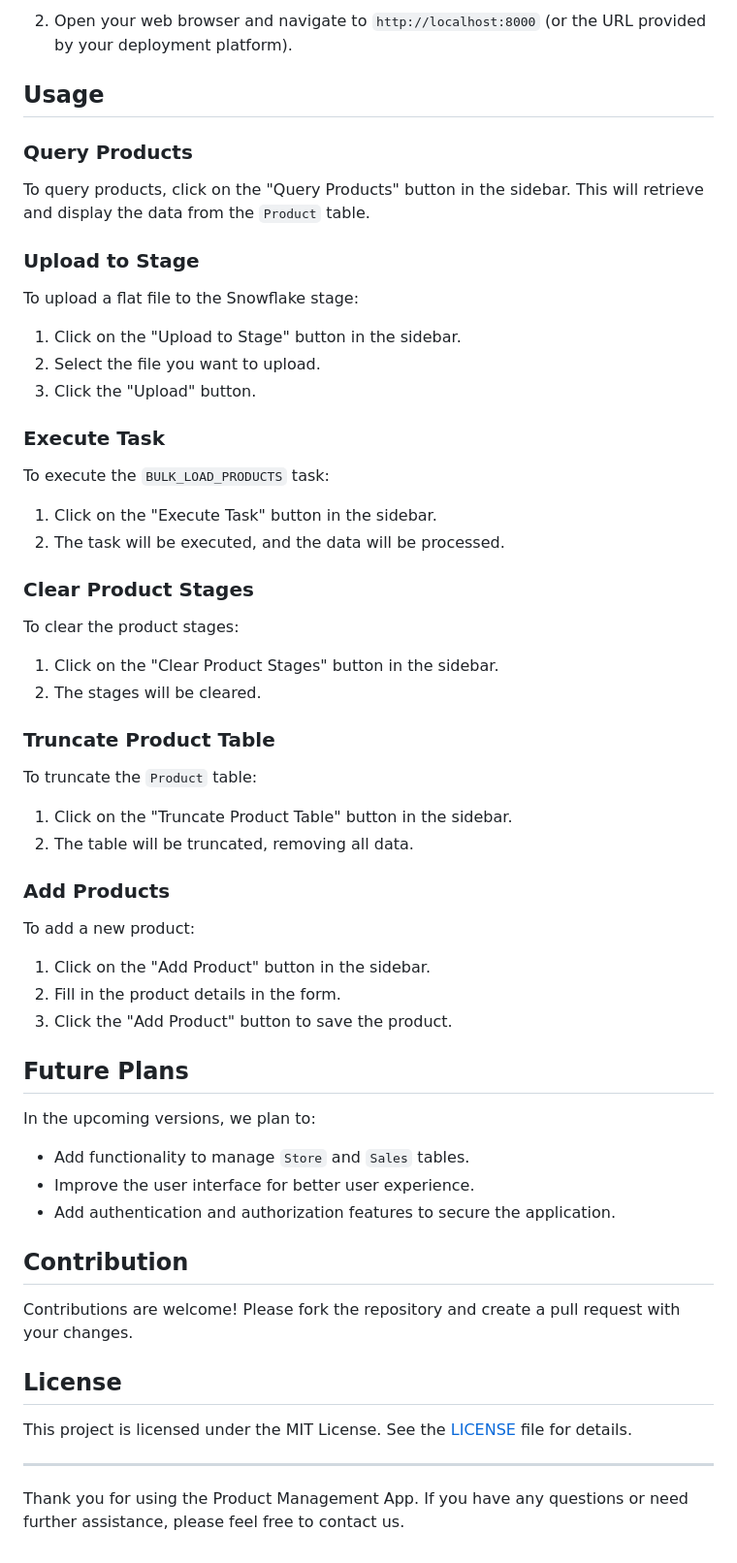
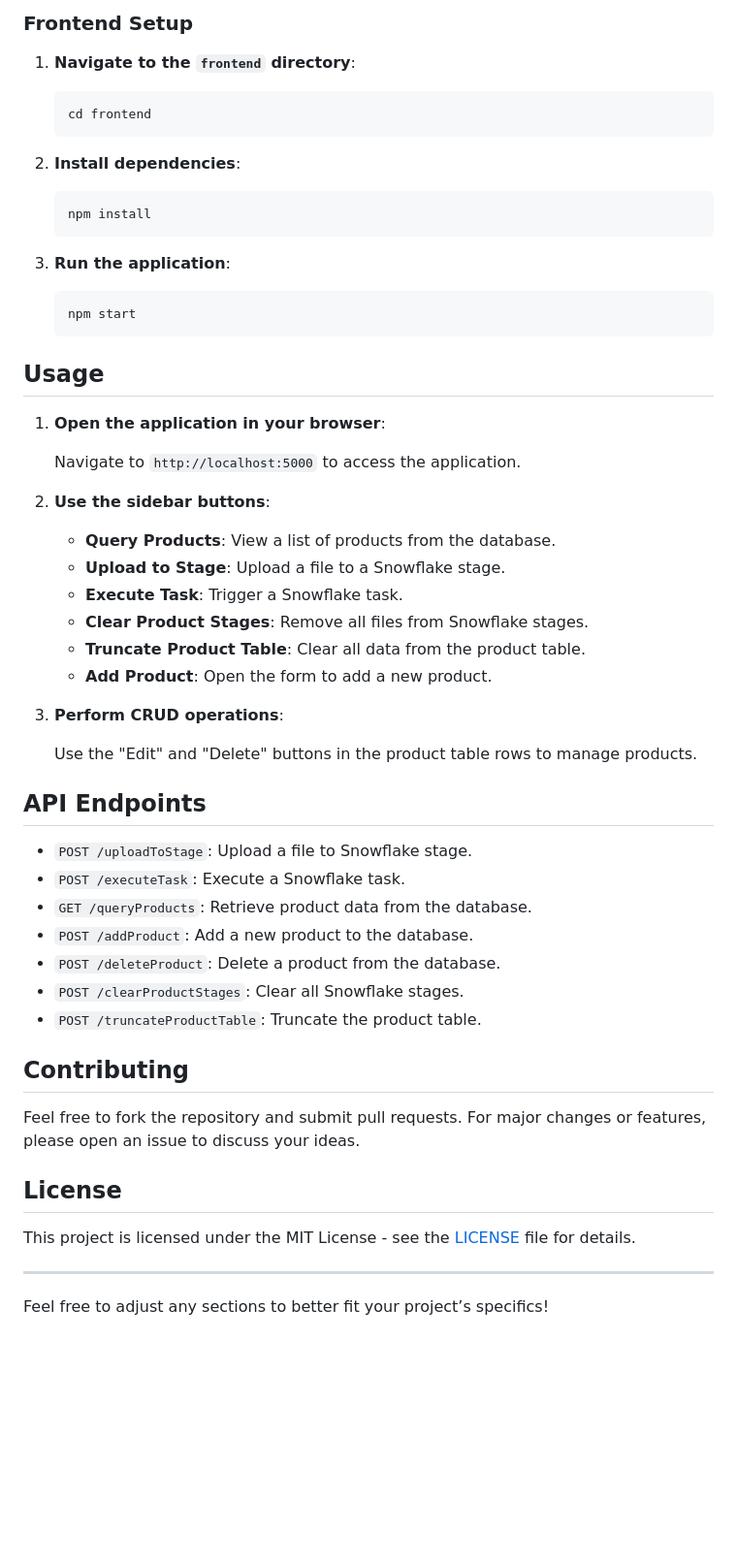
Before and after one commit to apalaciosgoldco/apalaciosgoldco, a Markdown page: README.md, the part around the change printed below. Shown: that part at 97% size. Drawn GitHub-style; blank space fills up the shorter version.

````diff
--- a/README.md
+++ b/README.md
@@ -74,60 +81,62 @@ Ensure you have the following software installed:
     ```
 
-2. Open your web browser and navigate to `http://localhost:8000` (or the URL provided by your deployment platform).
+### Frontend Setup
+
+1. **Navigate to the `frontend` directory**:
+
+    ```bash
+    cd frontend
+    ```
+
+2. **Install dependencies**:
+
+    ```bash
+    npm install
+    ```
+
+3. **Run the application**:
+
+    ```bash
+    npm start
+    ```
 
 ## Usage
 
-### Query Products
+1. **Open the application in your browser**:
 
-To query products, click on the "Query Products" button in the sidebar. This will retrieve and display the data from the `Product` table.
+    Navigate to `http://localhost:5000` to access the application.
 
-### Upload to Stage
+2. **Use the sidebar buttons**:
 
-To upload a flat file to the Snowflake stage:
-1. Click on the "Upload to Stage" button in the sidebar.
-2. Select the file you want to upload.
-3. Click the "Upload" button.
+    - **Query Products**: View a list of products from the database.
+    - **Upload to Stage**: Upload a file to a Snowflake stage.
+    - **Execute Task**: Trigger a Snowflake task.
+    - **Clear Product Stages**: Remove all files from Snowflake stages.
+    - **Truncate Product Table**: Clear all data from the product table.
+    - **Add Product**: Open the form to add a new product.
 
-### Execute Task
+3. **Perform CRUD operations**:
 
-To execute the `BULK_LOAD_PRODUCTS` task:
-1. Click on the "Execute Task" button in the sidebar.
-2. The task will be executed, and the data will be processed.
+    Use the "Edit" and "Delete" buttons in the product table rows to manage products.
 
-### Clear Product Stages
+## API Endpoints
 
-To clear the product stages:
-1. Click on the "Clear Product Stages" button in the sidebar.
-2. The stages will be cleared.
+- `POST /uploadToStage`: Upload a file to Snowflake stage.
+- `POST /executeTask`: Execute a Snowflake task.
+- `GET /queryProducts`: Retrieve product data from the database.
+- `POST /addProduct`: Add a new product to the database.
+- `POST /deleteProduct`: Delete a product from the database.
+- `POST /clearProductStages`: Clear all Snowflake stages.
+- `POST /truncateProductTable`: Truncate the product table.
 
-### Truncate Product Table
+## Contributing
 
-To truncate the `Product` table:
-1. Click on the "Truncate Product Table" button in the sidebar.
-2. The table will be truncated, removing all data.
-
-### Add Products
-
-To add a new product:
-1. Click on the "Add Product" button in the sidebar.
-2. Fill in the product details in the form.
-3. Click the "Add Product" button to save the product.
-
-## Future Plans
-
-In the upcoming versions, we plan to:
-- Add functionality to manage `Store` and `Sales` tables.
-- Improve the user interface for better user experience.
-- Add authentication and authorization features to secure the application.
-
-## Contribution
-
-Contributions are welcome! Please fork the repository and create a pull request with your changes.
+Feel free to fork the repository and submit pull requests. For major changes or features, please open an issue to discuss your ideas.
 
 ## License
 
-This project is licensed under the MIT License. See the [LICENSE](LICENSE) file for details.
+This project is licensed under the MIT License - see the [LICENSE](LICENSE) file for details.
 
 ---
 
-Thank you for using the Product Management App. If you have any questions or need further assistance, please feel free to contact us.
+Feel free to adjust any sections to better fit your project’s specifics!
````
Also changed, not shown: other parts of README.md (+46 -39 lines).
